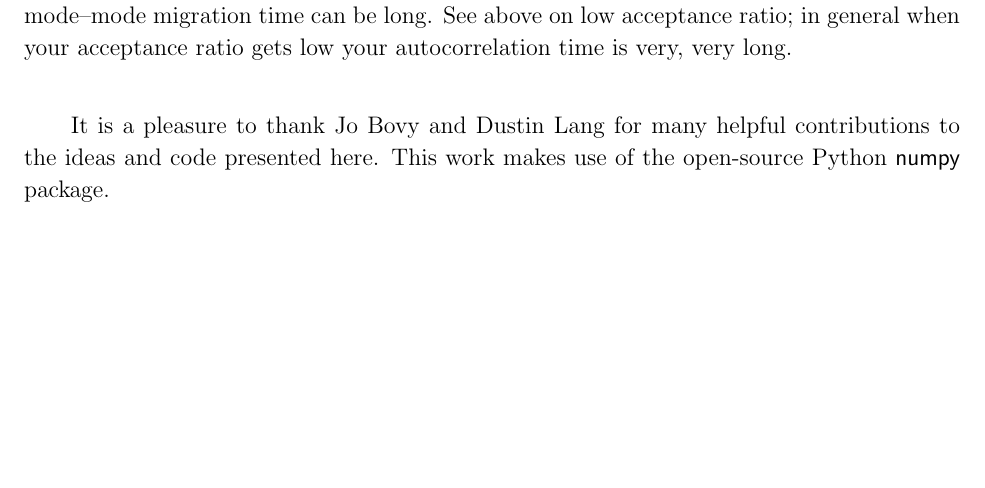
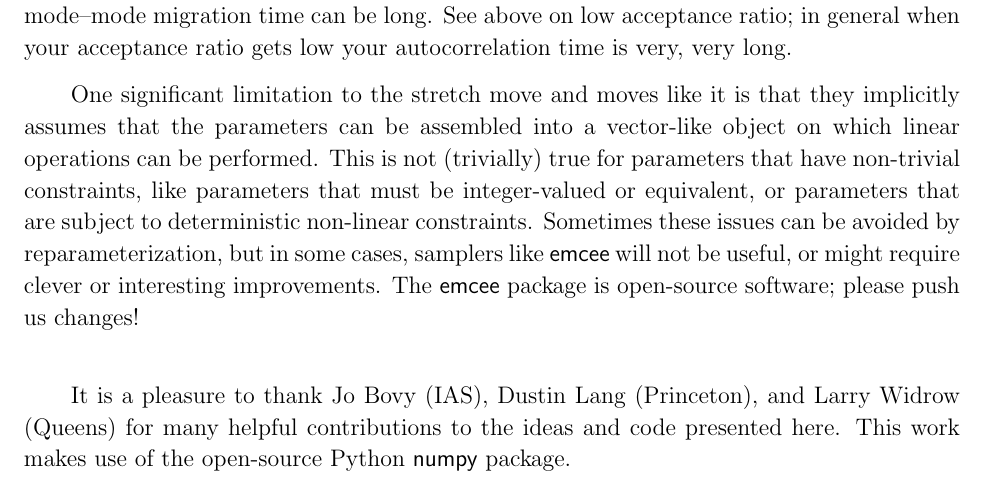
Before and after one commit to dfm/emcee, a LaTeX paper (document/doc.tex): part of page 10 of 15 before the commit and part of page 10 of 16 after it, cut so that both start at the same text, the shorter picture padded with empty space. Compiled offline with pdfLaTeX.

Commit message:
linear-space assumption

```diff
--- a/document/doc.tex
+++ b/document/doc.tex
@@ -638,9 +638,21 @@ the mode--mode migration time can be long.  See above on low
 acceptance ratio; in general when your acceptance ratio gets low your
 autocorrelation time is very, very long.
 
-\acknowledgments It is a pleasure to thank Jo Bovy and Dustin Lang for
-many helpful contributions to the ideas and code presented here.  This
-work makes use of the open-source Python \numpy\ package.
+One significant limitation to the stretch move and moves like it is
+that they implicitly assumes that the parameters can be assembled into
+a vector-like object on which linear operations can be performed.
+This is not (trivially) true for parameters that have non-trivial
+constraints, like parameters that must be integer-valued or
+equivalent, or parameters that are subject to deterministic non-linear
+constraints.  Sometimes these issues can be avoided by
+reparameterization, but in some cases, samplers like \this\ will not
+be useful, or might require clever or interesting improvements.  The
+\this\ package is open-source software; please push us changes!
+
+\acknowledgments It is a pleasure to thank Jo Bovy (IAS), Dustin Lang
+(Princeton), and Larry Widrow (Queens) for many helpful contributions
+to the ideas and code presented here.  This work makes use of the
+open-source Python \numpy\ package.
 
 \begin{thebibliography}{}
 \raggedright
```
Also changed, not shown: document/doc.pdf.
